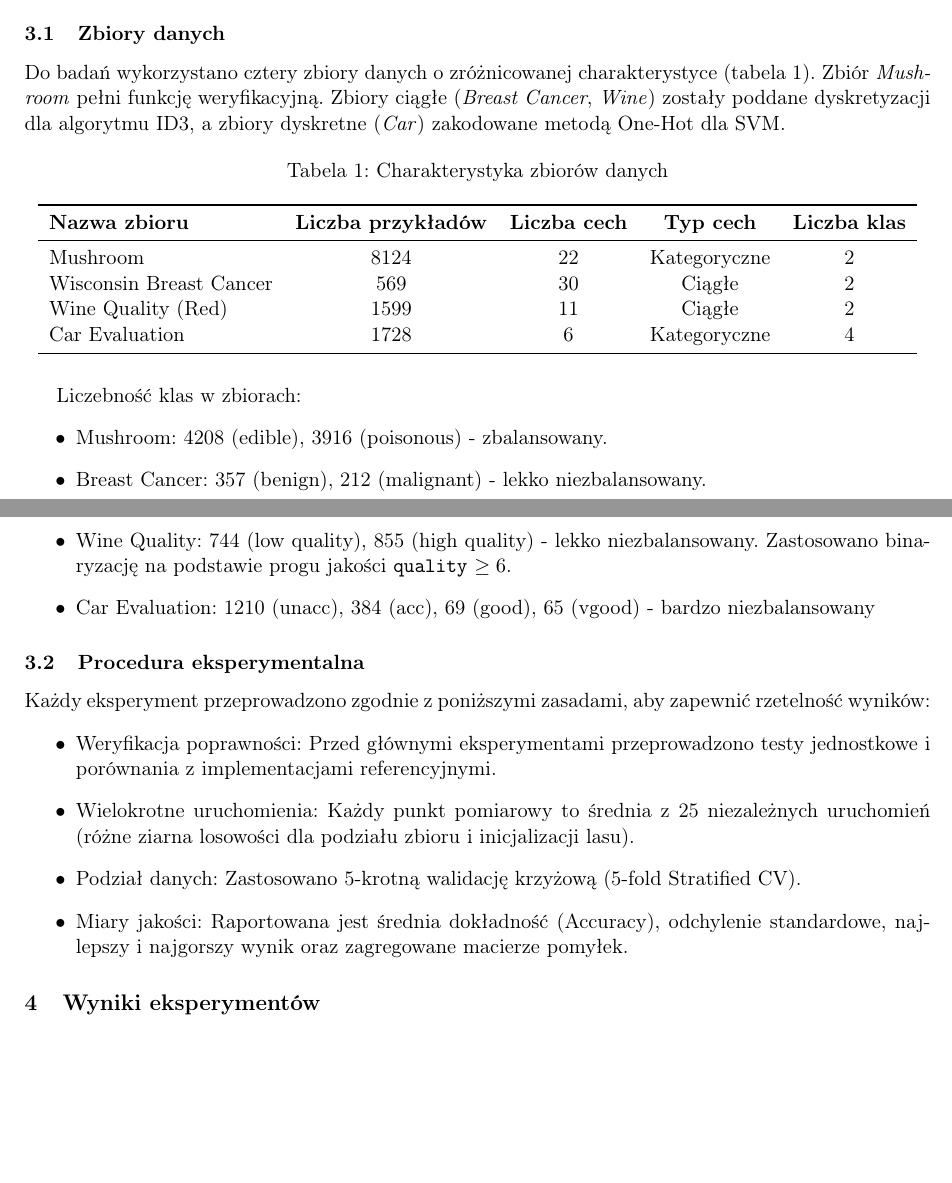
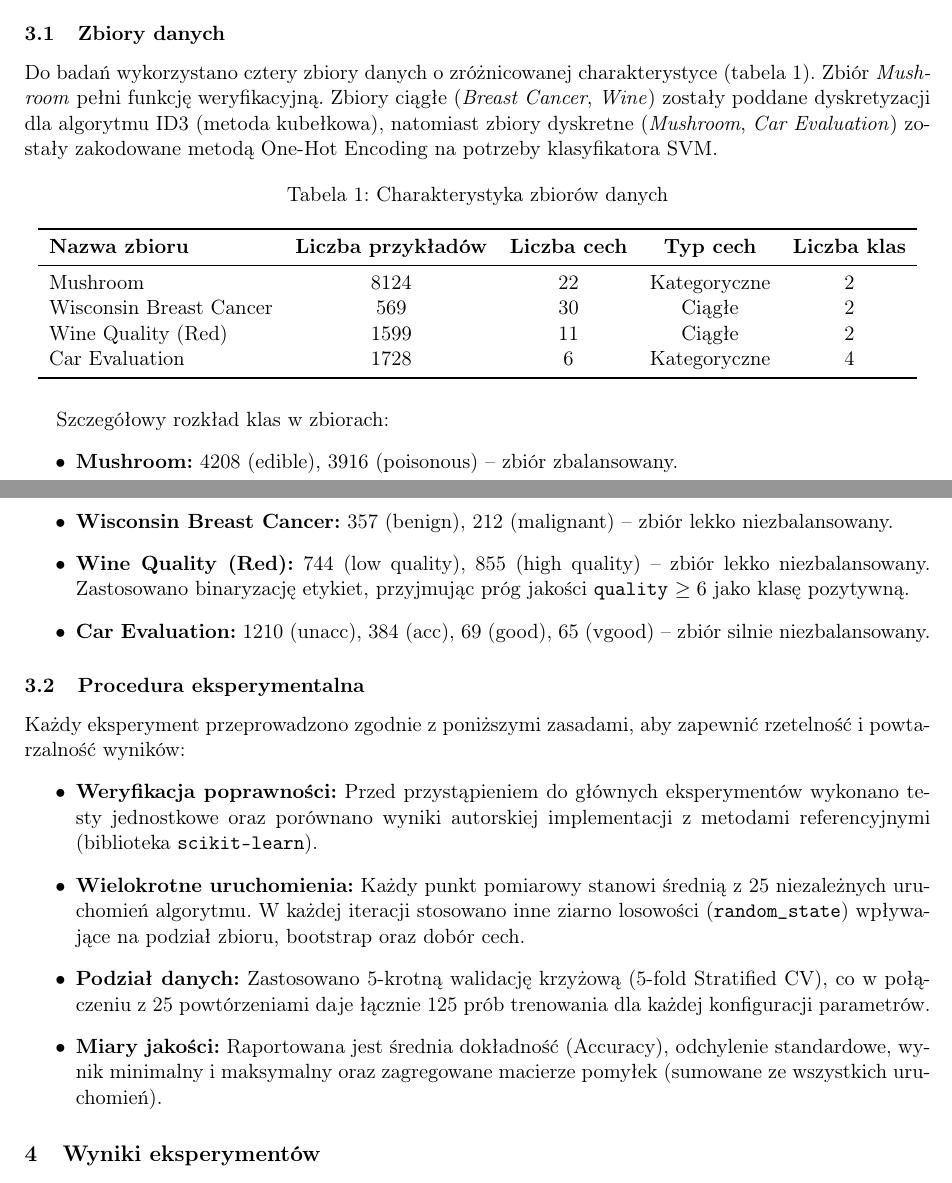
Before and after one commit to Kemo321/random-forest-svm-id3-hybrid, a LaTeX document (dokumentacja_koncowa.tex): two parts of pages 2 and 3 of 9, joined at a grey line, cut so that both start at the same text, the shorter picture padded with empty space. Compiled offline with pdfLaTeX.

Commit message:
metods imprioov

```diff
--- a/dokumentacja_koncowa.tex
+++ b/dokumentacja_koncowa.tex
@@ -87,7 +87,7 @@ Aby upewnić się, że implementacja nie zawiera błędów, przeprowadzono:
 \section{Metodyka badań}
 
 \subsection{Zbiory danych}
-Do badań wykorzystano cztery zbiory danych o zróżnicowanej charakterystyce (tabela~\ref{tab:zbiory}). Zbiór \textit{Mushroom} pełni funkcję weryfikacyjną. Zbiory ciągłe (\textit{Breast Cancer}, \textit{Wine}) zostały poddane dyskretyzacji dla algorytmu ID3, a zbiory dyskretne (\textit{Car}) zakodowane metodą One-Hot dla SVM.
+Do badań wykorzystano cztery zbiory danych o zróżnicowanej charakterystyce (tabela~\ref{tab:zbiory}). Zbiór \textit{Mushroom} pełni funkcję weryfikacyjną. Zbiory ciągłe (\textit{Breast Cancer}, \textit{Wine}) zostały poddane dyskretyzacji dla algorytmu ID3 (metoda kubełkowa), natomiast zbiory dyskretne (\textit{Mushroom}, \textit{Car Evaluation}) zostały zakodowane metodą One-Hot Encoding na potrzeby klasyfikatora SVM.
 
 \begin{table}[H]
     \centering
@@ -105,20 +105,21 @@ Do badań wykorzystano cztery zbiory danych o zróżnicowanej charakterystyce (t
     \end{tabular}
 \end{table}
 
-Liczebność klas w zbiorach:
+Szczegółowy rozkład klas w zbiorach:
 \begin{itemize}
-    \item Mushroom: 4208 (edible), 3916 (poisonous) - zbalansowany.
-    \item Breast Cancer: 357 (benign), 212 (malignant) - lekko niezbalansowany.
-    \item Wine Quality: 744 (low quality), 855 (high quality) - lekko niezbalansowany. Zastosowano binaryzację na podstawie progu jakości \texttt{quality} $\geq 6$.
-    \item Car Evaluation: 1210 (unacc), 384 (acc), 69 (good), 65 (vgood) - bardzo niezbalansowany
+    \item \textbf{Mushroom:} 4208 (edible), 3916 (poisonous) -- zbiór zbalansowany.
+    \item \textbf{Wisconsin Breast Cancer:} 357 (benign), 212 (malignant) -- zbiór lekko niezbalansowany.
+    \item \textbf{Wine Quality (Red):} 744 (low quality), 855 (high quality) -- zbiór lekko niezbalansowany. Zastosowano binaryzację etykiet, przyjmując próg jakości \texttt{quality} $\geq 6$ jako klasę pozytywną.
+    \item \textbf{Car Evaluation:} 1210 (unacc), 384 (acc), 69 (good), 65 (vgood) -- zbiór silnie niezbalansowany.
 \end{itemize}
+
 \subsection{Procedura eksperymentalna}
-Każdy eksperyment przeprowadzono zgodnie z poniższymi zasadami, aby zapewnić rzetelność wyników:
+Każdy eksperyment przeprowadzono zgodnie z poniższymi zasadami, aby zapewnić rzetelność i powtarzalność wyników:
 \begin{itemize}
-    \item Weryfikacja poprawności: Przed głównymi eksperymentami przeprowadzono testy jednostkowe i porównania z implementacjami referencyjnymi.
-    \item Wielokrotne uruchomienia: Każdy punkt pomiarowy to średnia z 25 niezależnych uruchomień (różne ziarna losowości dla podziału zbioru i inicjalizacji lasu).
-    \item Podział danych: Zastosowano 5-krotną walidację krzyżową (5-fold Stratified CV).
-    \item Miary jakości: Raportowana jest średnia dokładność (Accuracy), odchylenie standardowe, najlepszy i najgorszy wynik oraz zagregowane macierze pomyłek.
+    \item \textbf{Weryfikacja poprawności:} Przed przystąpieniem do głównych eksperymentów wykonano testy jednostkowe oraz porównano wyniki autorskiej implementacji z metodami referencyjnymi (biblioteka \texttt{scikit-learn}).
+    \item \textbf{Wielokrotne uruchomienia:} Każdy punkt pomiarowy stanowi średnią z 25 niezależnych uruchomień algorytmu. W każdej iteracji stosowano inne ziarno losowości (\texttt{random\_state}) wpływające na podział zbioru, bootstrap oraz dobór cech.
+    \item \textbf{Podział danych:} Zastosowano 5-krotną walidację krzyżową (5-fold Stratified CV), co w połączeniu z 25 powtórzeniami daje łącznie 125 prób trenowania dla każdej konfiguracji parametrów.
+    \item \textbf{Miary jakości:} Raportowana jest średnia dokładność (Accuracy), odchylenie standardowe, wynik minimalny i maksymalny oraz zagregowane macierze pomyłek (sumowane ze wszystkich uruchomień).
 \end{itemize}
 
 \section{Wyniki eksperymentów}
```
Also changed, not shown: dokumentacja_koncowa.pdf.
